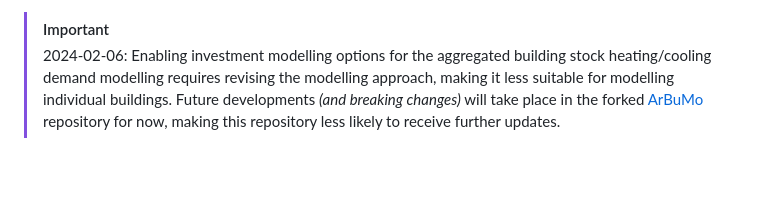
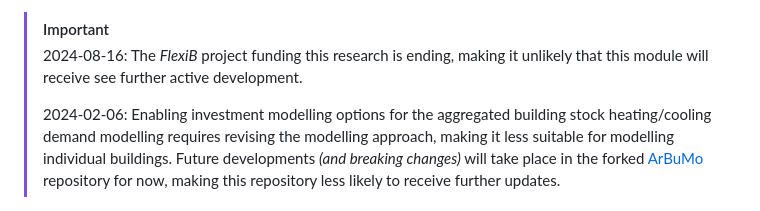
Before and after one commit to vttresearch/ArchetypeBuildingModel, a Markdown page: README.md, the part around the change. Drawn GitHub-style; blank space fills up the shorter version.

```diff
--- a/README.md
+++ b/README.md
@@ -16,6 +16,8 @@ as well as archetype building definitions according to the template provided in
 For automatic weather data processing, this module uses the Python sub-module `archetypebuildingweather`.
 
 >[!IMPORTANT]
+>2024-08-16: The *FlexiB* project funding this research is ending, making it unlikely that this module will receive see further active development.
+>
 >2024-02-06: Enabling investment modelling options for the aggregated building stock heating/cooling demand modelling requires revising the modelling approach,
 >making it less suitable for modelling individual buildings. Future developments *(and breaking changes)* will take place in the forked
 >[ArBuMo](https://github.com/vttresearch/ArBuMo) repository for now, making this repository less likely to receive further updates.
```
